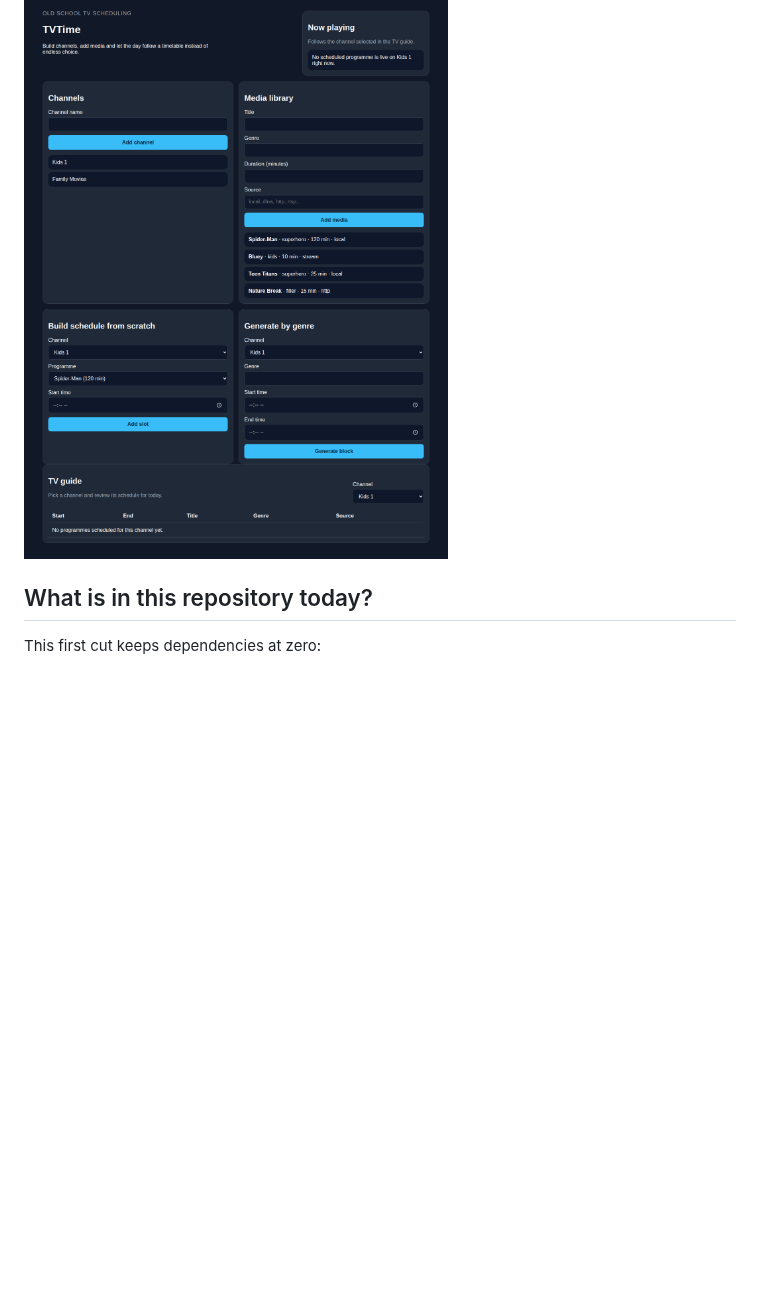
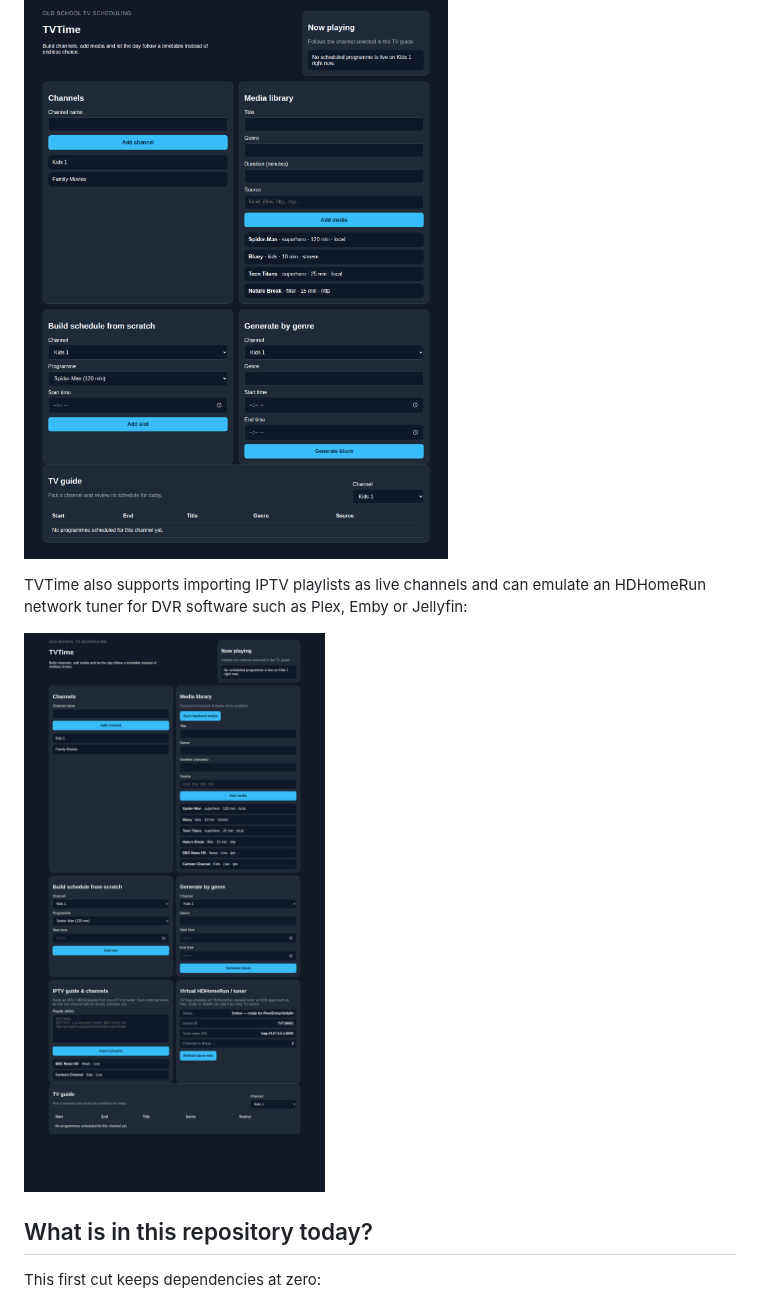
Before and after one commit to matt1309/TVTime, a Markdown page: README.md, the part around one of its changes. GitHub-like rendering; pictures changed too: screenshot-iptv-hdhomerun.png (added); blank space fills up the shorter version.

```diff
--- a/README.md
+++ b/README.md
@@ -3,6 +3,11 @@
 TVTime is a low-dependency web app prototype for building "old school TV" schedules from your own media library.
 
 ![TVTime Frontend Layout](screenshot.png)
+
+TVTime also supports importing IPTV playlists as live channels and can emulate
+an HDHomeRun network tuner for DVR software such as Plex, Emby or Jellyfin:
+
+![TVTime IPTV guide and virtual HDHomeRun tuner](screenshot-iptv-hdhomerun.png)
 
 ## What is in this repository today?
 
```
Also changed, not shown: other parts of README.md (+33 -1 lines), 8 other files.
